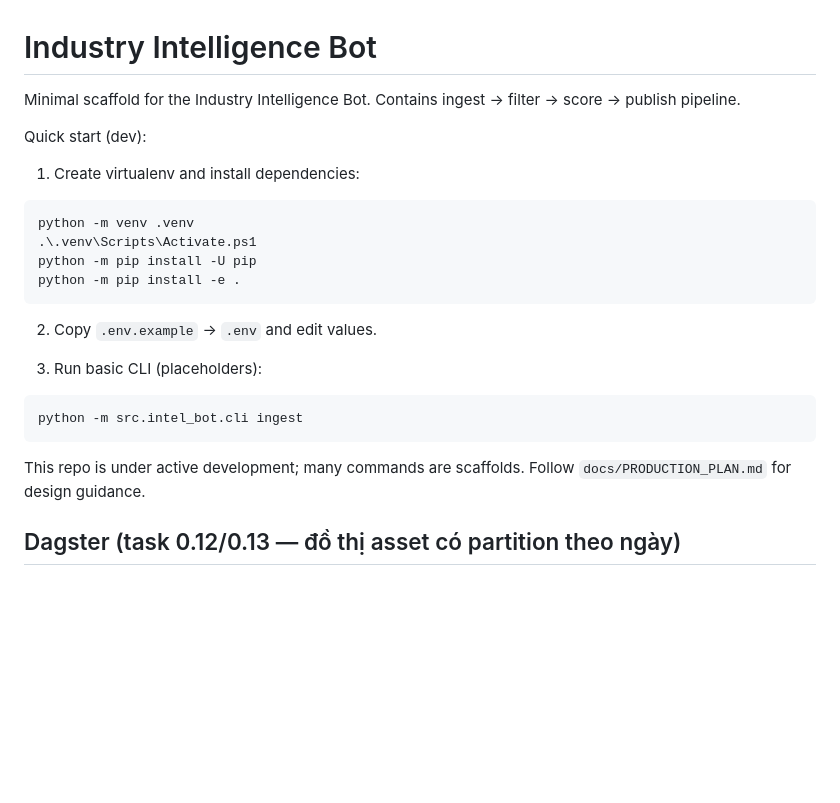
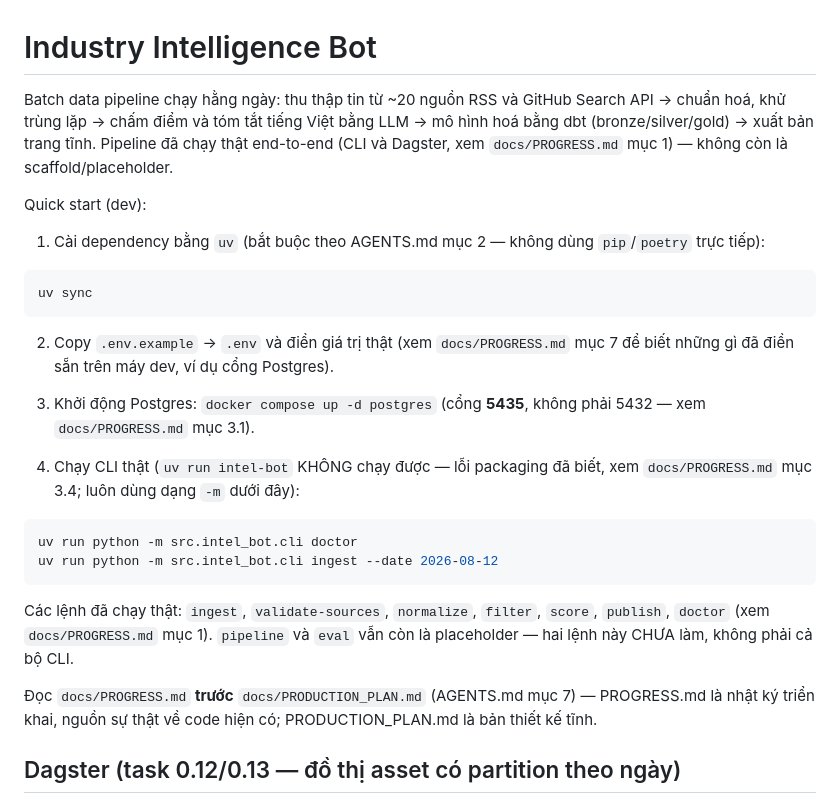
Before and after one commit to Quybuno/industry-intel-bot, a Markdown page: README.md, the part around the change. GitHub-like rendering; blank space fills up the shorter version.

````diff
--- a/README.md
+++ b/README.md
@@ -1,27 +1,40 @@
 # Industry Intelligence Bot
 
-Minimal scaffold for the Industry Intelligence Bot. Contains ingest → filter → score → publish pipeline.
+Batch data pipeline chạy hằng ngày: thu thập tin từ ~20 nguồn RSS và GitHub Search API →
+chuẩn hoá, khử trùng lặp → chấm điểm và tóm tắt tiếng Việt bằng LLM → mô hình hoá bằng dbt
+(bronze/silver/gold) → xuất bản trang tĩnh. Pipeline đã chạy thật end-to-end (CLI và
+Dagster, xem `docs/PROGRESS.md` mục 1) — không còn là scaffold/placeholder.
 
 Quick start (dev):
 
-1. Create virtualenv and install dependencies:
+1. Cài dependency bằng `uv` (bắt buộc theo AGENTS.md mục 2 — không dùng `pip`/`poetry`
+   trực tiếp):
 
 ```powershell
-python -m venv .venv
-.\.venv\Scripts\Activate.ps1
-python -m pip install -U pip
-python -m pip install -e .
+uv sync
 ```
 
-2. Copy `.env.example` → `.env` and edit values.
+2. Copy `.env.example` → `.env` và điền giá trị thật (xem `docs/PROGRESS.md` mục 7 để
+   biết những gì đã điền sẵn trên máy dev, ví dụ cổng Postgres).
 
-3. Run basic CLI (placeholders):
+3. Khởi động Postgres: `docker compose up -d postgres` (cổng **5435**, không phải 5432 —
+   xem `docs/PROGRESS.md` mục 3.1).
+
+4. Chạy CLI thật (`uv run intel-bot` KHÔNG chạy được — lỗi packaging đã biết, xem
+   `docs/PROGRESS.md` mục 3.4; luôn dùng dạng `-m` dưới đây):
 
 ```powershell
-python -m src.intel_bot.cli ingest
+uv run python -m src.intel_bot.cli doctor
+uv run python -m src.intel_bot.cli ingest --date 2026-08-12
 ```
 
-This repo is under active development; many commands are scaffolds. Follow `docs/PRODUCTION_PLAN.md` for design guidance.
+Các lệnh đã chạy thật: `ingest`, `validate-sources`, `normalize`, `filter`, `score`,
+`publish`, `doctor` (xem `docs/PROGRESS.md` mục 1). `pipeline` và `eval` vẫn còn là
+placeholder — hai lệnh này CHƯA làm, không phải cả bộ CLI.
+
+Đọc `docs/PROGRESS.md` **trước** `docs/PRODUCTION_PLAN.md` (AGENTS.md mục 7) —
+PROGRESS.md là nhật ký triển khai, nguồn sự thật về code hiện có; PRODUCTION_PLAN.md là
+bản thiết kế tĩnh.
 
 ## Dagster (task 0.12/0.13 — đồ thị asset có partition theo ngày)
 
````
Also changed, not shown: docs/PROGRESS.md (+49 -1 lines).
